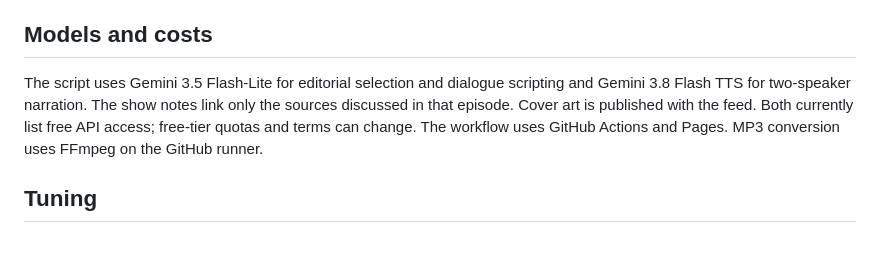
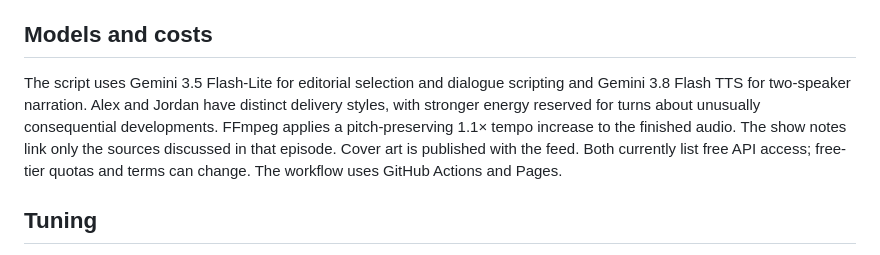
Before and after one commit to dlomneck/ai-morning-brief-7k2m9x, a Markdown page: README.md, the part around the change. Drawn GitHub-style.

Commit message:
Document narration emphasis and speed

```diff
--- a/README.md
+++ b/README.md
@@ -46,7 +46,7 @@ Player changes are tested with Vitest unit tests and Playwright integration/end-
 
 ## Models and costs
 
-The script uses Gemini 3.5 Flash-Lite for editorial selection and dialogue scripting and Gemini 3.8 Flash TTS for two-speaker narration. The show notes link only the sources discussed in that episode. Cover art is published with the feed. Both currently list free API access; free-tier quotas and terms can change. The workflow uses GitHub Actions and Pages. MP3 conversion uses FFmpeg on the GitHub runner.
+The script uses Gemini 3.5 Flash-Lite for editorial selection and dialogue scripting and Gemini 3.8 Flash TTS for two-speaker narration. Alex and Jordan have distinct delivery styles, with stronger energy reserved for turns about unusually consequential developments. FFmpeg applies a pitch-preserving 1.1× tempo increase to the finished audio. The show notes link only the sources discussed in that episode. Cover art is published with the feed. Both currently list free API access; free-tier quotas and terms can change. The workflow uses GitHub Actions and Pages.
 
 ## Tuning
 
```
